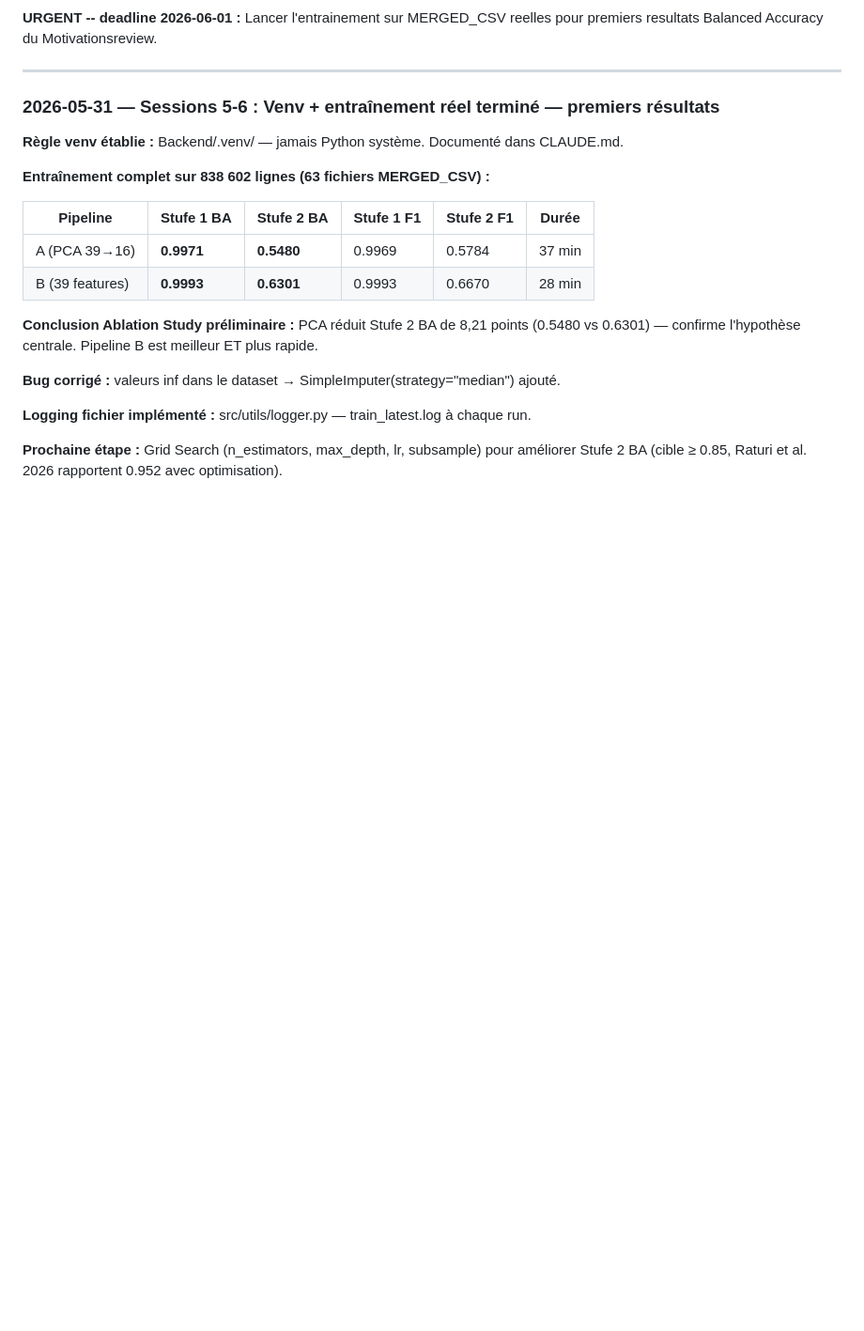
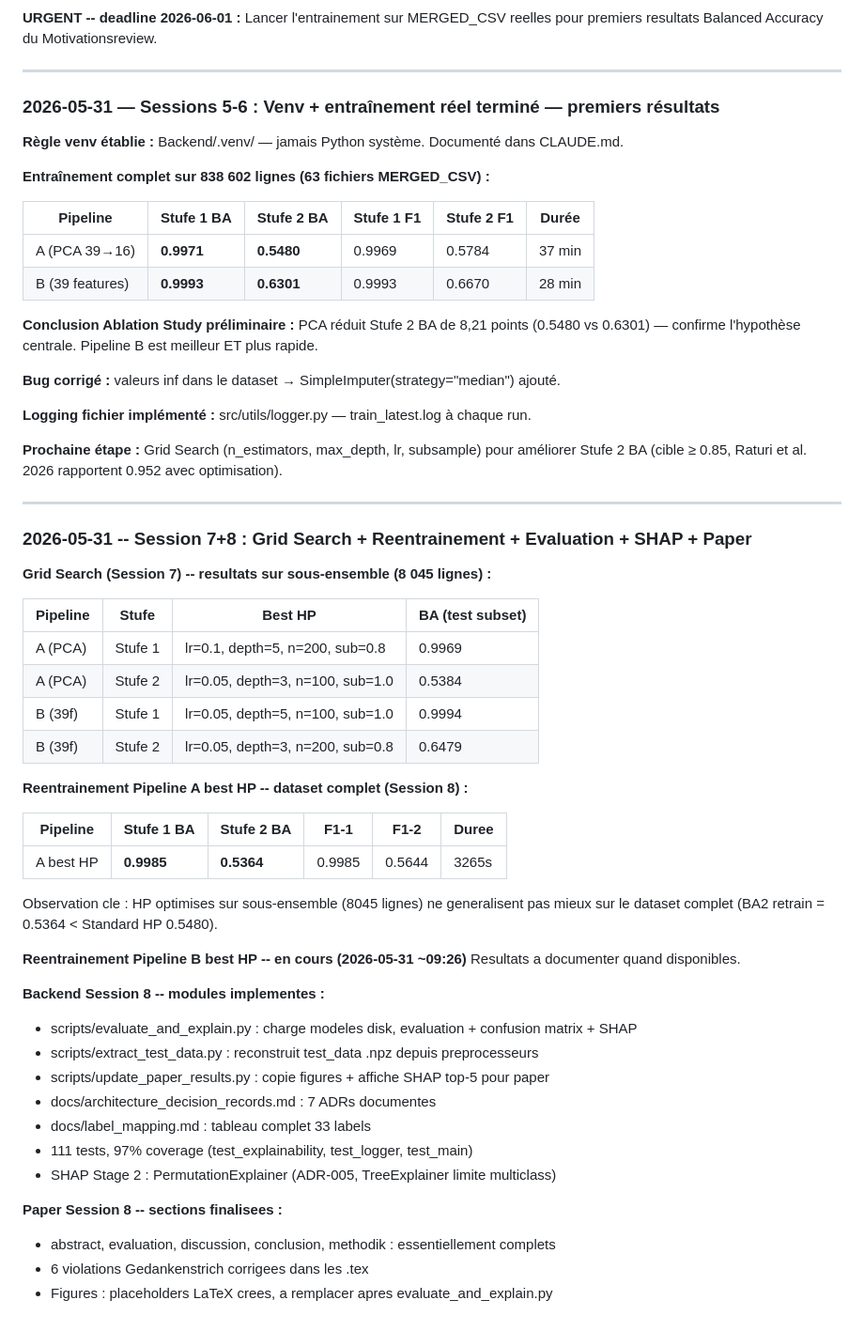
Before and after one commit to jguimfack8080/ml_iot_cyberattack_detection, a Markdown page: Done.md, the part around the change. Shown at 94% size. Rendered like a GitHub page; blank space fills up the shorter version.

Commit message:
docs: root Done.md mise a jour Session 7+8 (Grid Search + retrain + evaluation + paper)

```diff
--- a/Done.md
+++ b/Done.md
@@ -173,3 +173,42 @@ Pipeline B est meilleur ET plus rapide.
 
 **Prochaine étape :** Grid Search (n_estimators, max_depth, lr, subsample) pour améliorer
 Stufe 2 BA (cible ≥ 0.85, Raturi et al. 2026 rapportent 0.952 avec optimisation).
+
+---
+
+### 2026-05-31 -- Session 7+8 : Grid Search + Reentrainement + Evaluation + SHAP + Paper
+
+**Grid Search (Session 7) -- resultats sur sous-ensemble (8 045 lignes) :**
+
+| Pipeline | Stufe | Best HP | BA (test subset) |
+|----------|-------|---------|-----------------|
+| A (PCA) | Stufe 1 | lr=0.1, depth=5, n=200, sub=0.8 | 0.9969 |
+| A (PCA) | Stufe 2 | lr=0.05, depth=3, n=100, sub=1.0 | 0.5384 |
+| B (39f) | Stufe 1 | lr=0.05, depth=5, n=100, sub=1.0 | 0.9994 |
+| B (39f) | Stufe 2 | lr=0.05, depth=3, n=200, sub=0.8 | 0.6479 |
+
+**Reentrainement Pipeline A best HP -- dataset complet (Session 8) :**
+
+| Pipeline | Stufe 1 BA | Stufe 2 BA | F1-1 | F1-2 | Duree |
+|----------|-----------|-----------|------|------|-------|
+| A best HP | **0.9985** | **0.5364** | 0.9985 | 0.5644 | 3265s |
+
+Observation cle : HP optimises sur sous-ensemble (8045 lignes) ne generalisent pas mieux
+sur le dataset complet (BA2 retrain = 0.5364 < Standard HP 0.5480).
+
+**Reentrainement Pipeline B best HP -- en cours (2026-05-31 ~09:26)**
+Resultats a documenter quand disponibles.
+
+**Backend Session 8 -- modules implementes :**
+- scripts/evaluate_and_explain.py : charge modeles disk, evaluation + confusion matrix + SHAP
+- scripts/extract_test_data.py : reconstruit test_data .npz depuis preprocesseurs
+- scripts/update_paper_results.py : copie figures + affiche SHAP top-5 pour paper
+- docs/architecture_decision_records.md : 7 ADRs documentes
+- docs/label_mapping.md : tableau complet 33 labels
+- 111 tests, 97% coverage (test_explainability, test_logger, test_main)
+- SHAP Stage 2 : PermutationExplainer (ADR-005, TreeExplainer limite multiclass)
+
+**Paper Session 8 -- sections finalisees :**
+- abstract, evaluation, discussion, conclusion, methodik : essentiellement complets
+- 6 violations Gedankenstrich corrigees dans les .tex
+- Figures : placeholders LaTeX crees, a remplacer apres evaluate_and_explain.py
```
